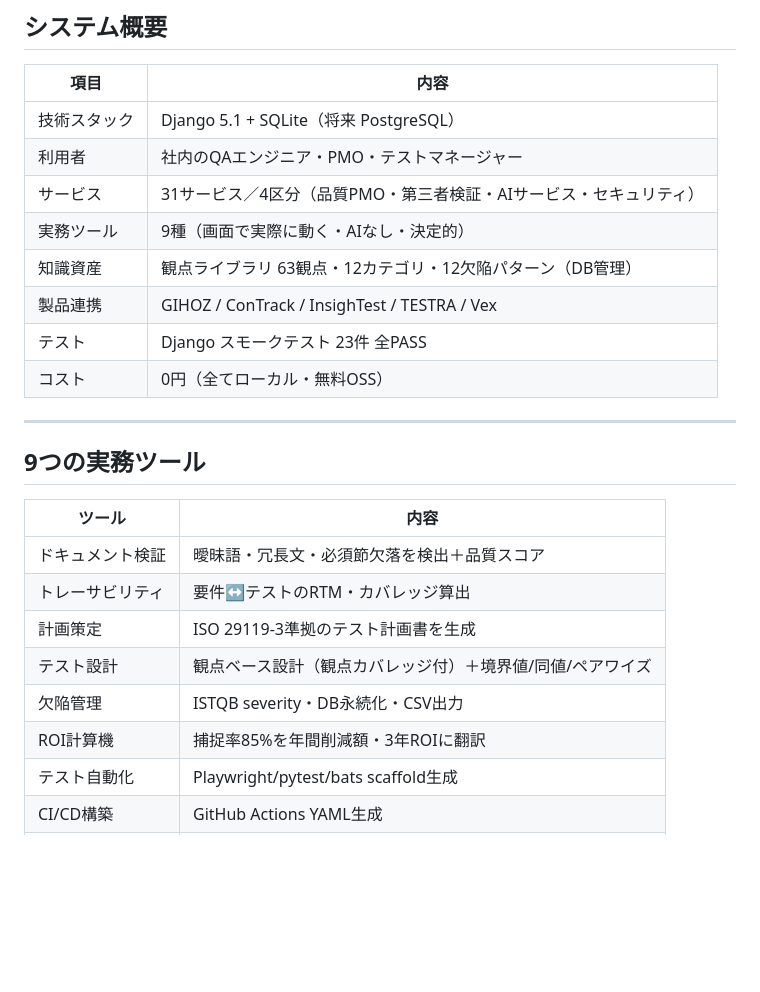
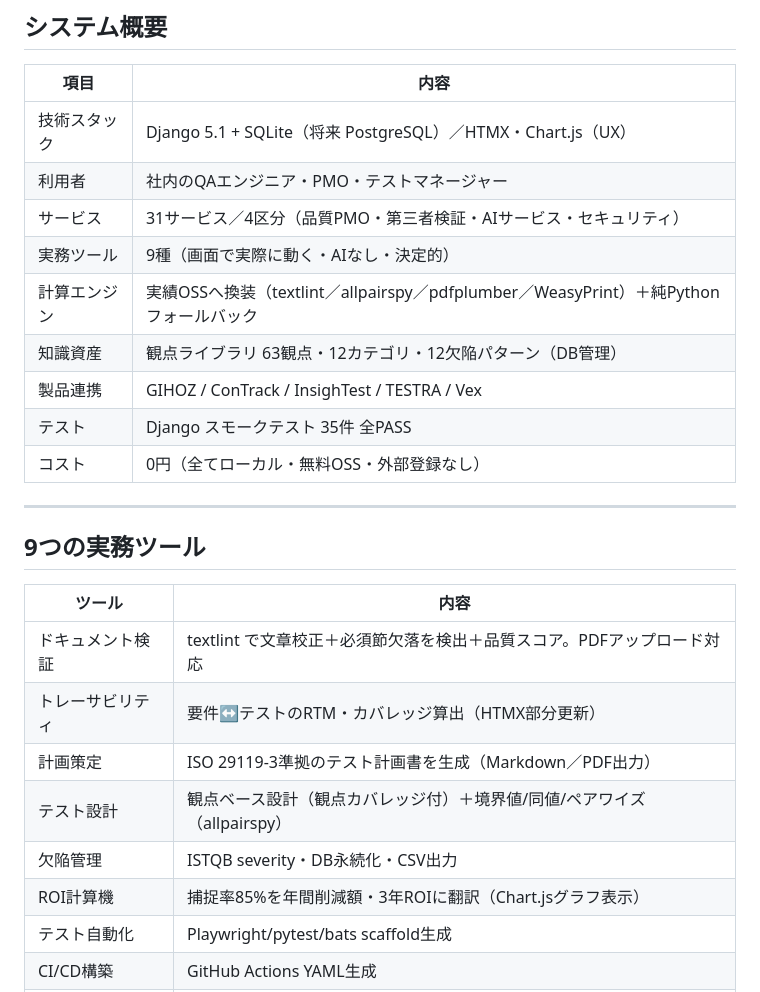
Before and after one commit to ma-garin/sandbox, a Markdown page: QA-PMO/README.md, the part around the change. GitHub-like rendering; blank space fills up the shorter version.

```diff
--- a/QA-PMO/README.md
+++ b/QA-PMO/README.md
@@ -48,14 +48,15 @@ QA-PMO/
 
 | 項目 | 内容 |
 |---|---|
-| 技術スタック | Django 5.1 + SQLite（将来 PostgreSQL） |
+| 技術スタック | Django 5.1 + SQLite（将来 PostgreSQL）／HTMX・Chart.js（UX） |
 | 利用者 | 社内のQAエンジニア・PMO・テストマネージャー |
 | サービス | 31サービス／4区分（品質PMO・第三者検証・AIサービス・セキュリティ） |
 | 実務ツール | 9種（画面で実際に動く・AIなし・決定的） |
+| 計算エンジン | 実績OSSへ換装（textlint／allpairspy／pdfplumber／WeasyPrint）＋純Pythonフォールバック |
 | 知識資産 | 観点ライブラリ 63観点・12カテゴリ・12欠陥パターン（DB管理） |
 | 製品連携 | GIHOZ / ConTrack / InsighTest / TESTRA / Vex |
-| テスト | Django スモークテスト 23件 全PASS |
-| コスト | 0円（全てローカル・無料OSS） |
+| テスト | Django スモークテスト 35件 全PASS |
+| コスト | 0円（全てローカル・無料OSS・外部登録なし） |
 
 ---
 
@@ -63,12 +64,12 @@ QA-PMO/
 
 | ツール | 内容 |
 |---|---|
-| ドキュメント検証 | 曖昧語・冗長文・必須節欠落を検出＋品質スコア |
-| トレーサビリティ | 要件↔テストのRTM・カバレッジ算出 |
-| 計画策定 | ISO 29119-3準拠のテスト計画書を生成 |
-| テスト設計 | 観点ベース設計（観点カバレッジ付）＋境界値/同値/ペアワイズ |
+| ドキュメント検証 | textlint で文章校正＋必須節欠落を検出＋品質スコア。PDFアップロード対応 |
+| トレーサビリティ | 要件↔テストのRTM・カバレッジ算出（HTMX部分更新） |
+| 計画策定 | ISO 29119-3準拠のテスト計画書を生成（Markdown／PDF出力） |
+| テスト設計 | 観点ベース設計（観点カバレッジ付）＋境界値/同値/ペアワイズ（allpairspy） |
 | 欠陥管理 | ISTQB severity・DB永続化・CSV出力 |
-| ROI計算機 | 捕捉率85%を年間削減額・3年ROIに翻訳 |
+| ROI計算機 | 捕捉率85%を年間削減額・3年ROIに翻訳（Chart.jsグラフ表示） |
 | テスト自動化 | Playwright/pytest/bats scaffold生成 |
 | CI/CD構築 | GitHub Actions YAML生成 |
 | 観点ライブラリ | 観点・欠陥パターン・カバレッジマップ閲覧 |
```
Also changed, not shown: QA-PMO/docs/QA_FRAMEWORK.md (+3 -3 lines), QA-PMO/docs/WBS.md (+13 -1 lines).
